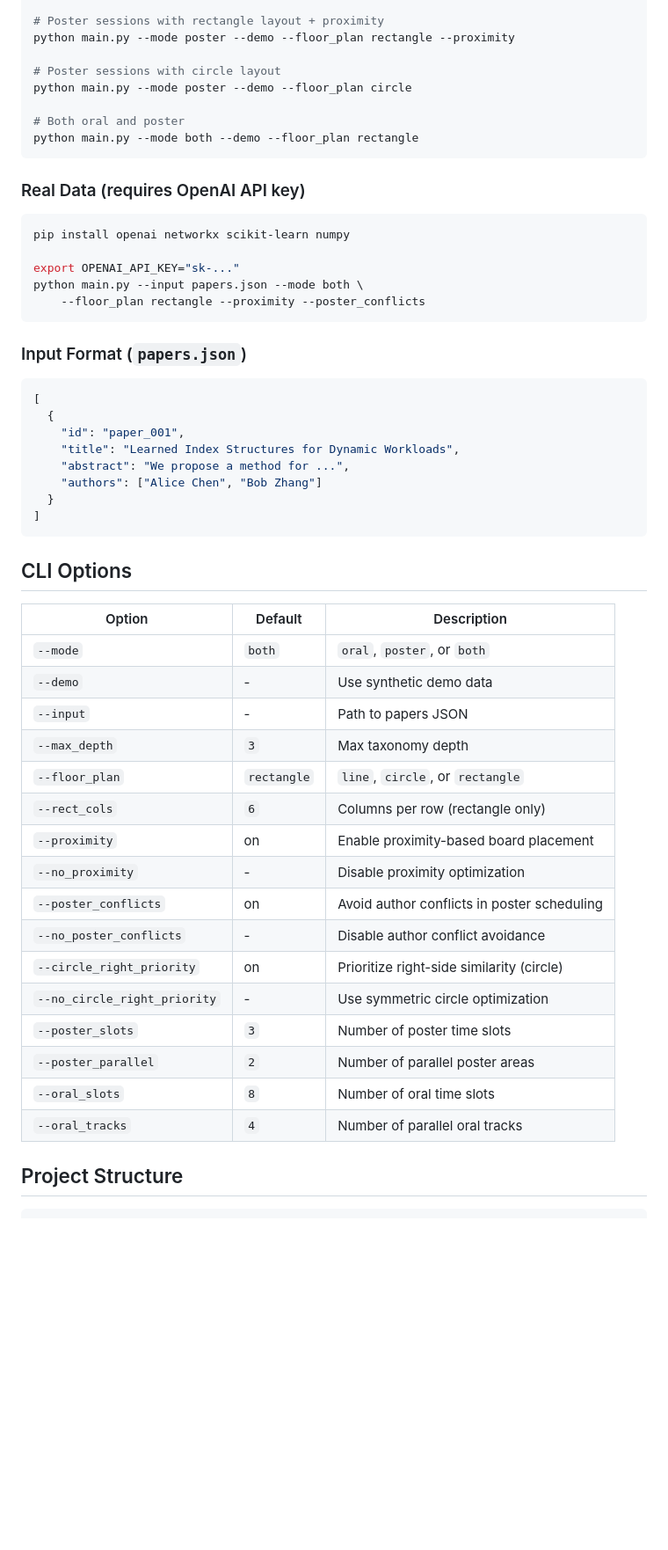
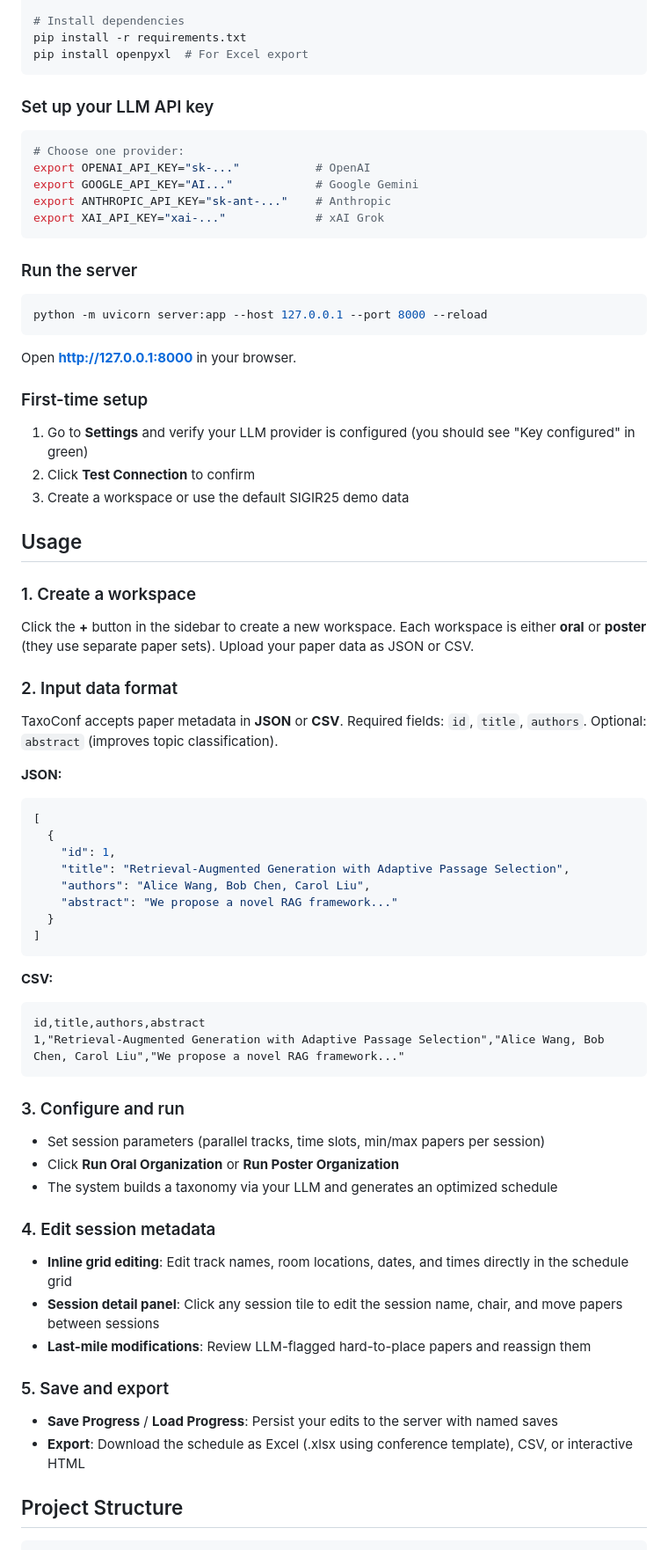
Before and after one commit to DaominJi/TaxoConf, a Markdown page: README.md, the part around one of its changes. Shown at 88% size. Drawn GitHub-style; blank space fills up the shorter version.

````diff
--- a/README.md
+++ b/README.md
@@ -89,56 +59,77 @@ python main.py --mode oral --demo
 
-# Poster sessions with rectangle layout + proximity
-python main.py --mode poster --demo --floor_plan rectangle --proximity
-
-# Poster sessions with circle layout
-python main.py --mode poster --demo --floor_plan circle
-
-# Both oral and poster
-python main.py --mode both --demo --floor_plan rectangle
+# Install dependencies
+pip install -r requirements.txt
+pip install openpyxl  # For Excel export
 ```
 
-### Real Data (requires OpenAI API key)
+### Set up your LLM API key
 
 ```bash
-pip install openai networkx scikit-learn numpy
-
-export OPENAI_API_KEY="sk-..."
-python main.py --input papers.json --mode both \
-    --floor_plan rectangle --proximity --poster_conflicts
+# Choose one provider:
+export OPENAI_API_KEY="sk-..."           # OpenAI
+export GOOGLE_API_KEY="AI..."            # Google Gemini
+export ANTHROPIC_API_KEY="sk-ant-..."    # Anthropic
+export XAI_API_KEY="xai-..."             # xAI Grok
 ```
 
-### Input Format (`papers.json`)
+### Run the server
+
+```bash
+python -m uvicorn server:app --host 127.0.0.1 --port 8000 --reload
+```
+
+Open **http://127.0.0.1:8000** in your browser.
+
+### First-time setup
+
+1. Go to **Settings** and verify your LLM provider is configured (you should see "Key configured" in green)
+2. Click **Test Connection** to confirm
+3. Create a workspace or use the default SIGIR25 demo data
+
+## Usage
+
+### 1. Create a workspace
+
+Click the **+** button in the sidebar to create a new workspace. Each workspace is either **oral** or **poster** (they use separate paper sets). Upload your paper data as JSON or CSV.
+
+### 2. Input data format
+
+TaxoConf accepts paper metadata in **JSON** or **CSV**. Required fields: `id`, `title`, `authors`. Optional: `abstract` (improves topic classification).
+
+**JSON:**
 ```json
 [
   {
-    "id": "paper_001",
-    "title": "Learned Index Structures for Dynamic Workloads",
-    "abstract": "We propose a method for ...",
-    "authors": ["Alice Chen", "Bob Zhang"]
+    "id": 1,
+    "title": "Retrieval-Augmented Generation with Adaptive Passage Selection",
+    "authors": "Alice Wang, Bob Chen, Carol Liu",
+    "abstract": "We propose a novel RAG framework..."
   }
 ]
 ```
 
-## CLI Options
+**CSV:**
+```
+id,title,authors,abstract
+1,"Retrieval-Augmented Generation with Adaptive Passage Selection","Alice Wang, Bob Chen, Carol Liu","We propose a novel RAG framework..."
+```
 
-| Option                  | Default     | Description                                  |
-|-------------------------|-------------|----------------------------------------------|
-| `--mode`                | `both`      | `oral`, `poster`, or `both`                  |
-| `--demo`                | -           | Use synthetic demo data                      |
-| `--input`               | -           | Path to papers JSON                          |
-| `--max_depth`           | `3`         | Max taxonomy depth                           |
-| `--floor_plan`          | `rectangle` | `line`, `circle`, or `rectangle`             |
-| `--rect_cols`           | `6`         | Columns per row (rectangle only)             |
-| `--proximity`           | on          | Enable proximity-based board placement       |
-| `--no_proximity`        | -           | Disable proximity optimization               |
-| `--poster_conflicts`    | on          | Avoid author conflicts in poster scheduling  |
-| `--no_poster_conflicts` | -           | Disable author conflict avoidance            |
-| `--circle_right_priority` | on        | Prioritize right-side similarity (circle)    |
-| `--no_circle_right_priority` | -      | Use symmetric circle optimization            |
-| `--poster_slots`        | `3`         | Number of poster time slots                  |
-| `--poster_parallel`     | `2`         | Number of parallel poster areas              |
-| `--oral_slots`          | `8`         | Number of oral time slots                    |
-| `--oral_tracks`         | `4`         | Number of parallel oral tracks               |
+### 3. Configure and run
+
+- Set session parameters (parallel tracks, time slots, min/max papers per session)
+- Click **Run Oral Organization** or **Run Poster Organization**
+- The system builds a taxonomy via your LLM and generates an optimized schedule
+
+### 4. Edit session metadata
+
+- **Inline grid editing**: Edit track names, room locations, dates, and times directly in the schedule grid
+- **Session detail panel**: Click any session tile to edit the session name, chair, and move papers between sessions
+- **Last-mile modifications**: Review LLM-flagged hard-to-place papers and reassign them
+
+### 5. Save and export
+
+- **Save Progress** / **Load Progress**: Persist your edits to the server with named saves
+- **Export**: Download the schedule as Excel (.xlsx using conference template), CSV, or interactive HTML
 
 ## Project Structure
 
````
Also changed, not shown: other parts of README.md (+111 -109 lines).
